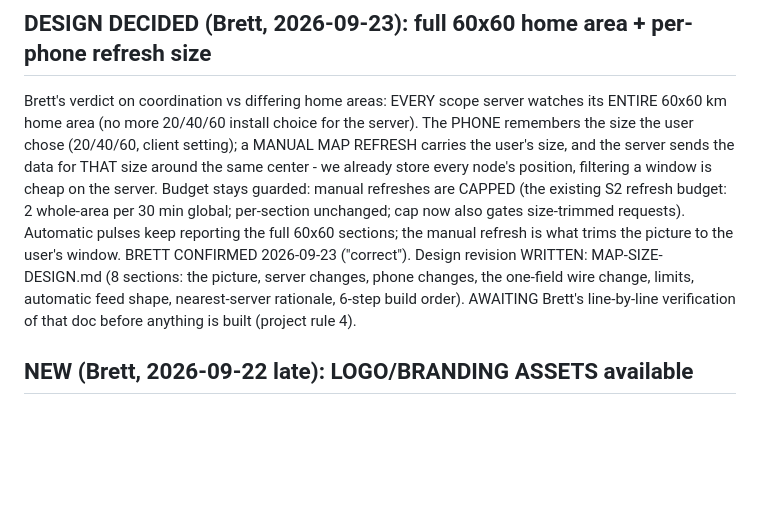
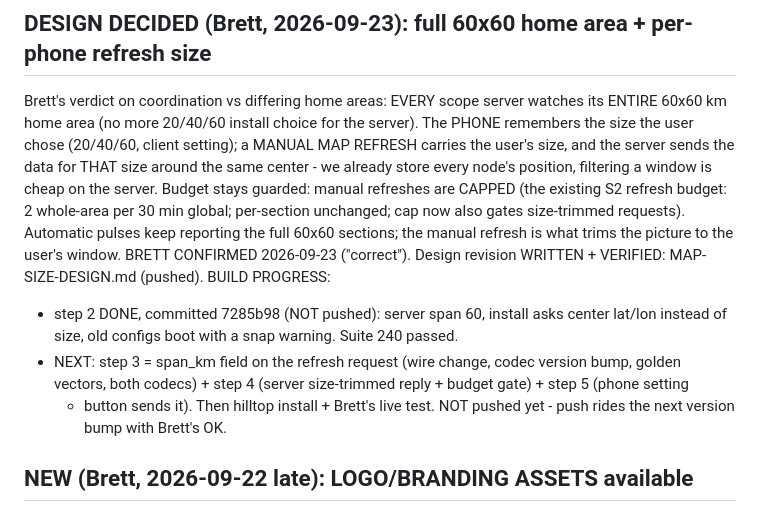
Before and after one commit to mygooglyeyes/meshtech-node, a Markdown page: TODOS.md, the part around the change. Drawn GitHub-style; blank space fills up the shorter version.

Commit message:
TODOS: map-size build step 2 committed, steps 3-5 next

```diff
--- a/TODOS.md
+++ b/TODOS.md
@@ -25,12 +25,16 @@ are CAPPED (the existing S2 refresh budget: 2 whole-area per 30 min
 global; per-section unchanged; cap now also gates size-trimmed
 requests). Automatic pulses keep reporting the full 60x60 sections;
 the manual refresh is what trims the picture to the user's window.
-BRETT CONFIRMED 2026-09-23 ("correct"). Design revision WRITTEN:
-MAP-SIZE-DESIGN.md (8 sections: the picture, server changes,
-phone changes, the one-field wire change, limits, automatic feed
-shape, nearest-server rationale, 6-step build order). AWAITING
-Brett's line-by-line verification of that doc before anything is
-built (project rule 4).
+BRETT CONFIRMED 2026-09-23 ("correct"). Design revision WRITTEN +
+VERIFIED: MAP-SIZE-DESIGN.md (pushed). BUILD PROGRESS:
+- step 2 DONE, committed 7285b98 (NOT pushed): server span 60,
+  install asks center lat/lon instead of size, old configs boot
+  with a snap warning. Suite 240 passed.
+- NEXT: step 3 = span_km field on the refresh request (wire change,
+  codec version bump, golden vectors, both codecs) + step 4
+  (server size-trimmed reply + budget gate) + step 5 (phone setting
+  + button sends it). Then hilltop install + Brett's live test.
+NOT pushed yet - push rides the next version bump with Brett's OK.
 
 ## NEW (Brett, 2026-09-22 late): LOGO/BRANDING ASSETS available
 Brett has logo images in C:\projects\visuals (logo-draft-1.svg,
```
